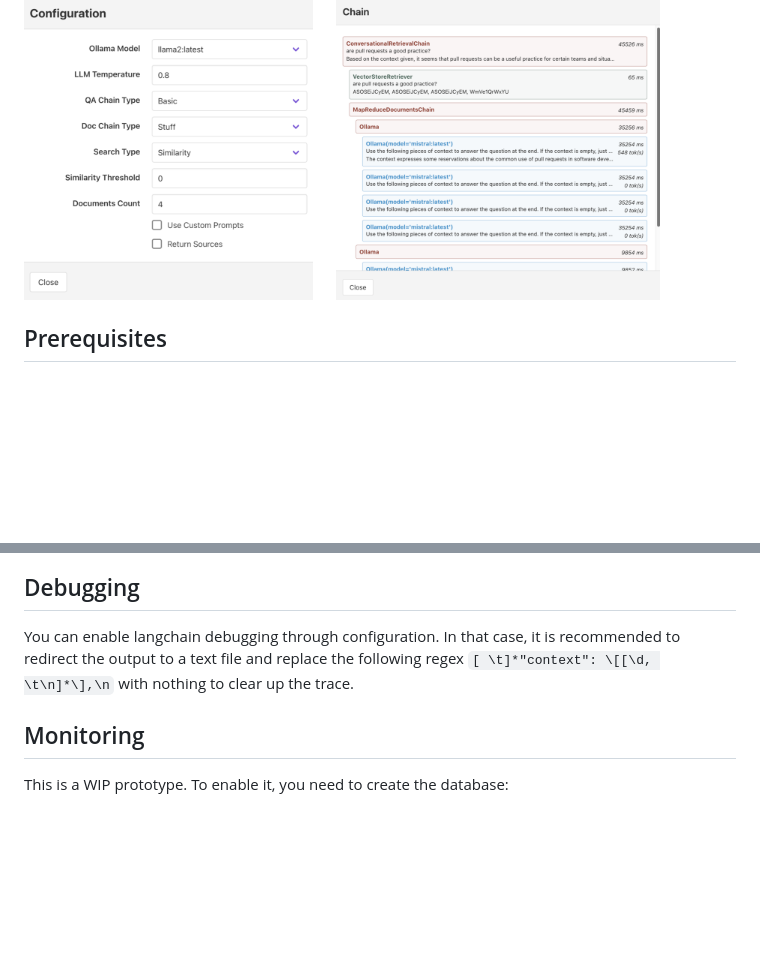
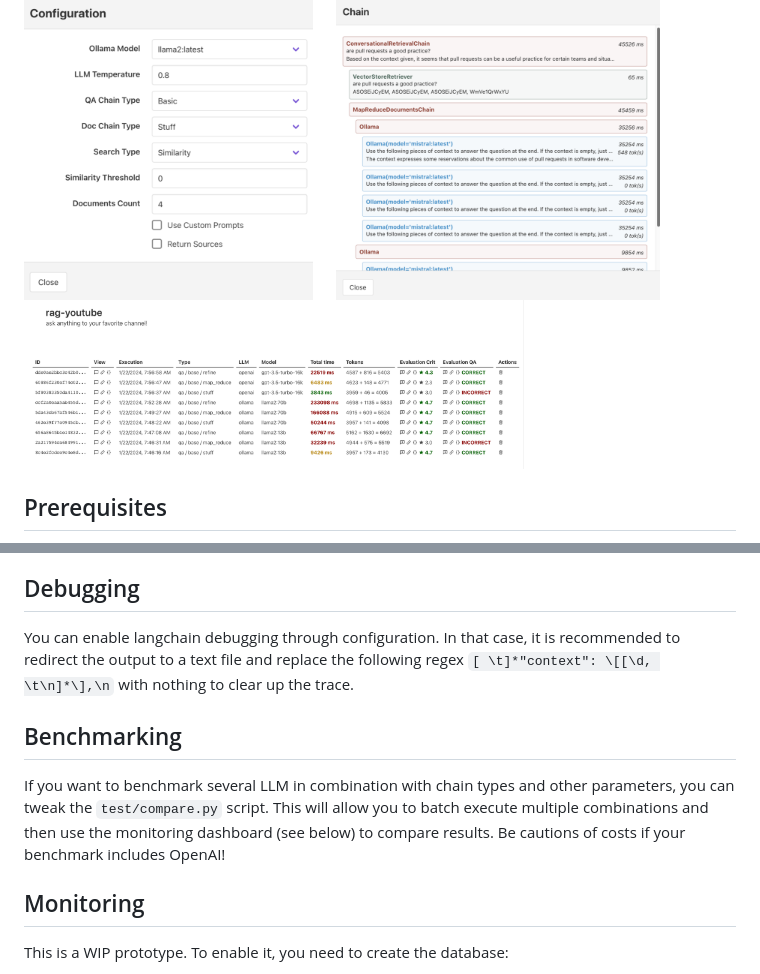
Before and after one commit to nbonamy/rag-youtube, a Markdown page: README.md, 2 parts joined by grey strips. GitHub-like rendering; pictures changed too: doc/dashboard.png (added); blank space fills up the shorter version.

```diff
--- a/README.md
+++ b/README.md
@@ -13,6 +13,8 @@ This has evolved in being a playground to explore RAG applications. Notably:
 <img src="doc/configuration.png" height="300"/>
 &nbsp;&nbsp;&nbsp;&nbsp;
 <img src="doc/chain.png" height="300"/>
+&nbsp;&nbsp;&nbsp;&nbsp;
+<img src="doc/dashboard.png" width="500"/>
 </span>
 
 ## Prerequisites
@@ -121,6 +123,10 @@ You have the options to use custom prompts. Those are located in the `prompts` f
 
 You can enable langchain debugging through configuration. In that case, it is recommended to redirect the output to a text file and replace the following regex `[ \t]*"context": \[[\d, \t\n]*\],\n` with nothing to clear up the trace.
 
+## Benchmarking
+
+If you want to benchmark several LLM in combination with chain types and other parameters, you can tweak the `test/compare.py` script. This will allow you to batch execute multiple combinations and then use the monitoring dashboard (see below) to compare results. Be cautions of costs if your benchmark includes OpenAI!
+
 ## Monitoring
 
 This is a WIP prototype. To enable it, you need to create the database:
```
